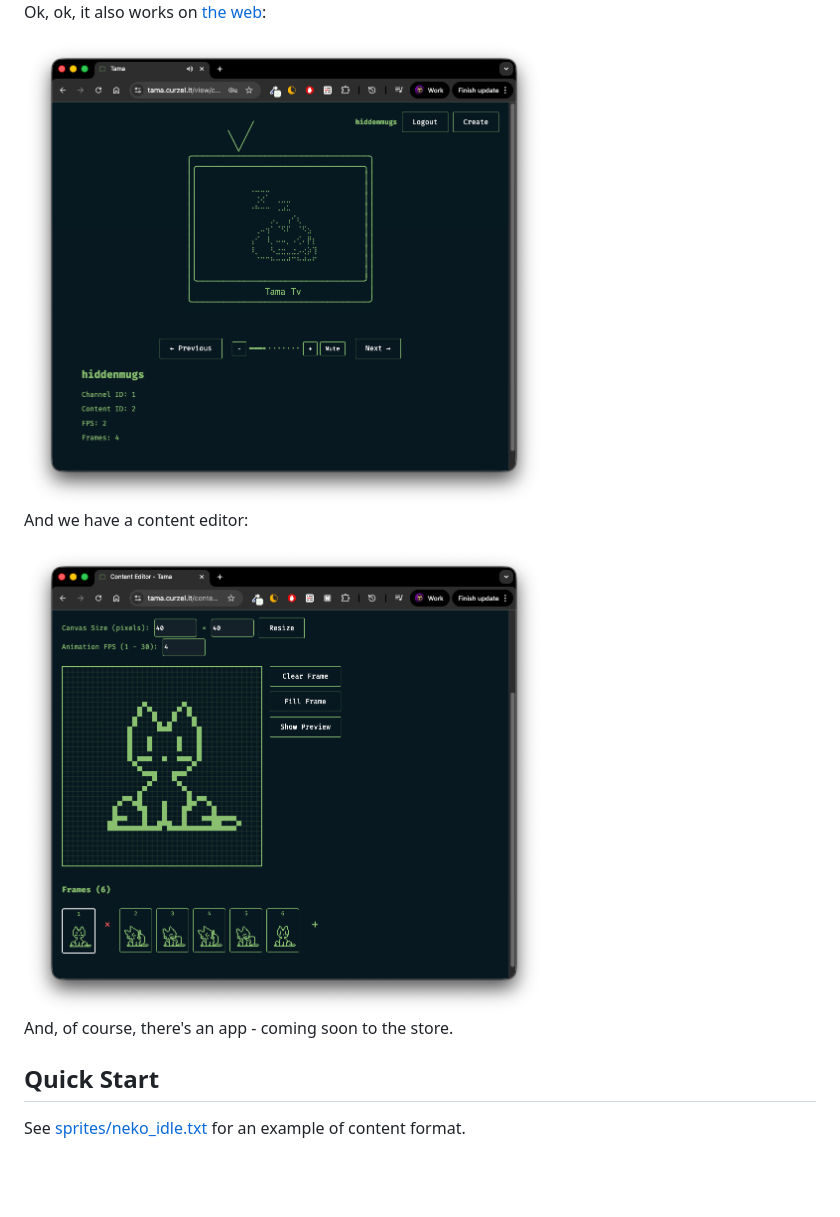
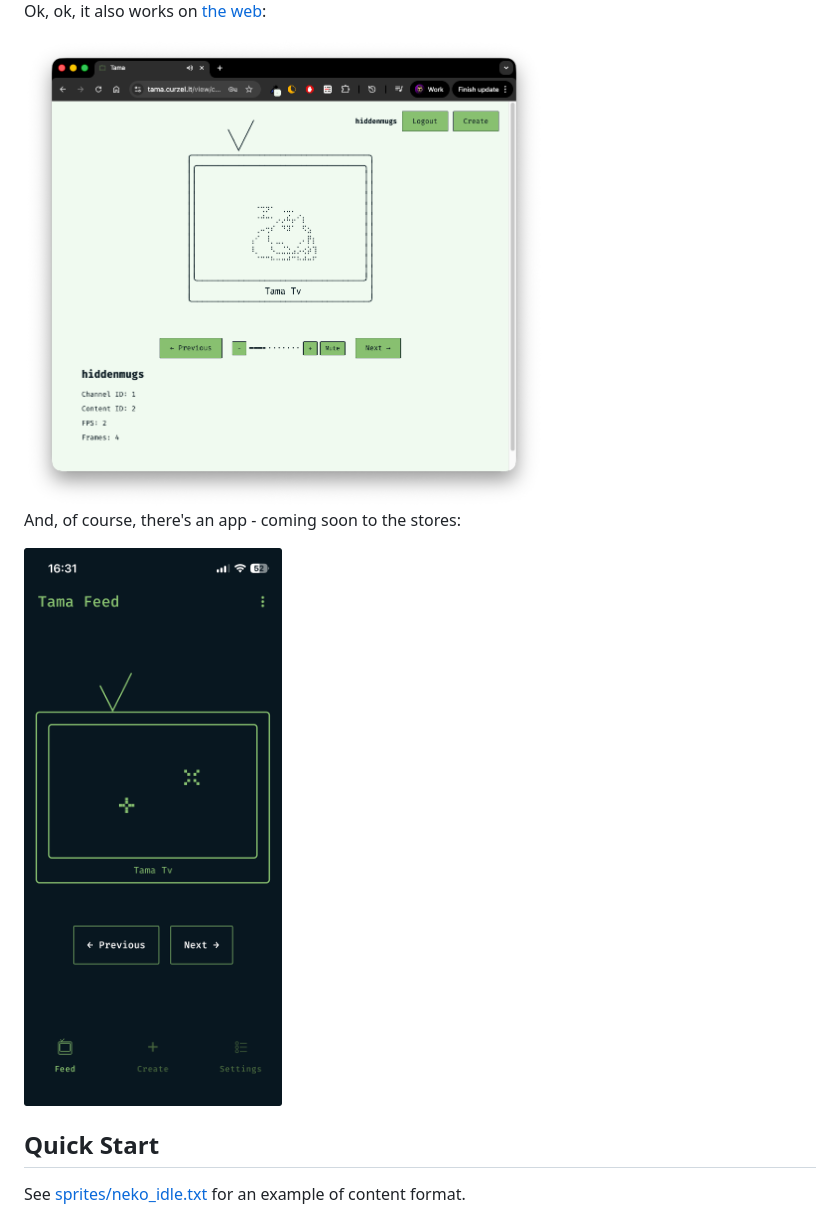
Before and after one commit to curzel-it/tama, a Markdown page: README.md, the part around the change. GitHub-like rendering; pictures changed too: docs/ios-dark.png (added); blank space fills up the shorter version.

```diff
--- a/README.md
+++ b/README.md
@@ -6,13 +6,11 @@ Ascii art, retro vibes, and MIDI music in your command line, in _glorious_ 64 x
 
 Ok, ok, it also works on [the web](https://tama.curzel.it):
 
-<img src="docs/feed-dark.png" width="520px"/>
+<img src="docs/feed-light.png" width="520px"/>
 
-And we have a content editor:
+And, of course, there's an app - coming soon to the stores:
 
-<img src="docs/editor-dark.png" width="520px"/>
-
-And, of course, there's an app - coming soon to the store.
+<img src="docs/ios-dark.png" width="300"/>
 
 ## Quick Start
 See [sprites/neko_idle.txt](sprites/neko_idle.txt) for an example of content format.
```
Also changed, not shown: 10 other files.
